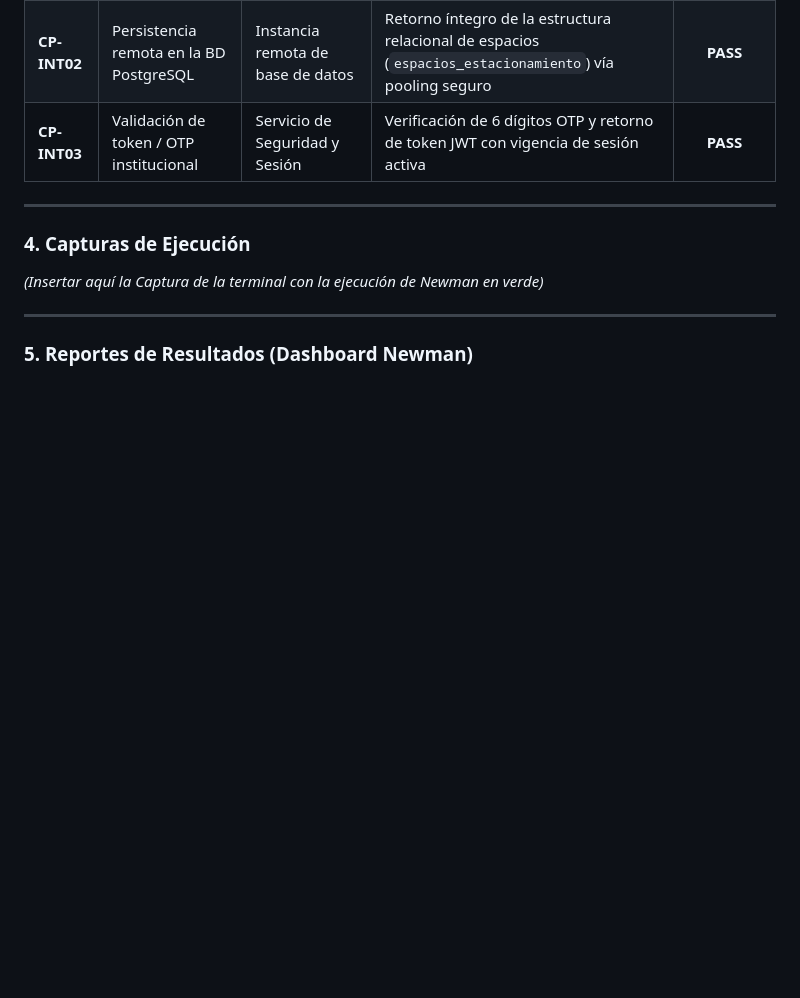
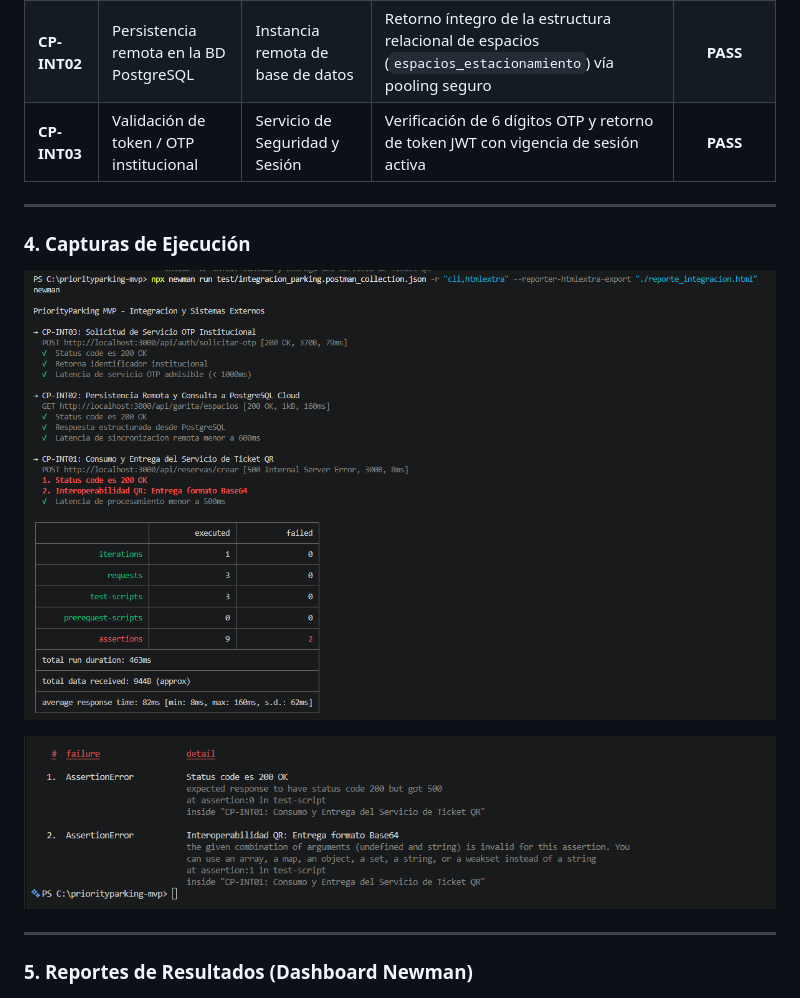
Before and after one commit to conajumi/priorityparking-mvp, a Markdown page: README.md, the part around the change. GitHub-like rendering; blank space fills up the shorter version.

Commit message:
actualizacion del README - Captura terminal ejecucion Newman

```diff
--- a/README.md
+++ b/README.md
@@ -169,7 +169,9 @@ La presente sección valida la capacidad del sistema PriorityParking MVP para in
 ---
 
 ### 4. Capturas de Ejecución
-*(Insertar aquí la Captura de la terminal con la ejecución de Newman en verde)*
+![Reporte de integracion Newman x Terminal - PriorityParking MVP](./docs/img/Captura_terminal_ejecucion_Newman.png)
+
+![Reporte de integracion Newman x Terminal - PriorityParking MVP](./docs/img/Captura_terminal_ejecucion_Newman_1.png)
 
 ---
 
```
